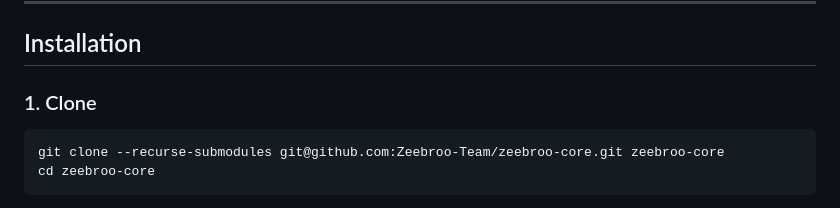
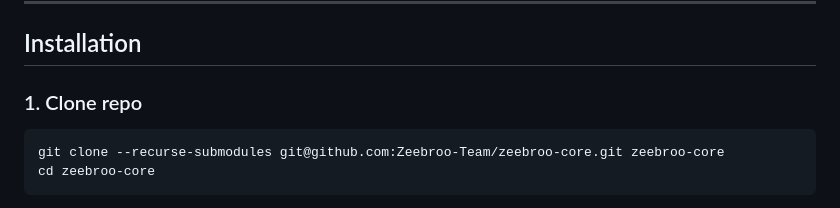
Before and after one commit to Zeebroo-Team/zeebroo-core, a Markdown page: README.md, the part around the change. Rendered like a GitHub page.

Commit message:
Readme Modifications

````diff
--- a/README.md
+++ b/README.md
@@ -53,7 +53,7 @@ For the **Qt POS desktop client**, see the [`pos-desktop`](#pos-desktop-git-subm
 
 ## Installation
 
-### 1. Clone
+### 1. Clone repo
 
 ```bash
 git clone --recurse-submodules git@github.com:Zeebroo-Team/zeebroo-core.git zeebroo-core
````
